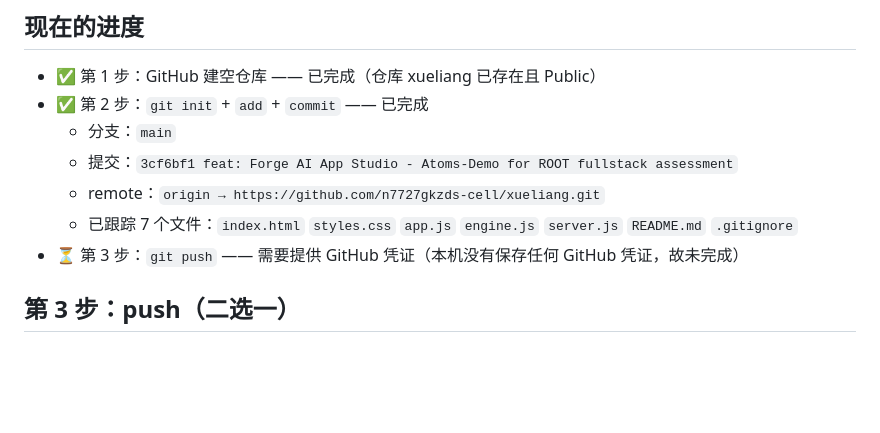
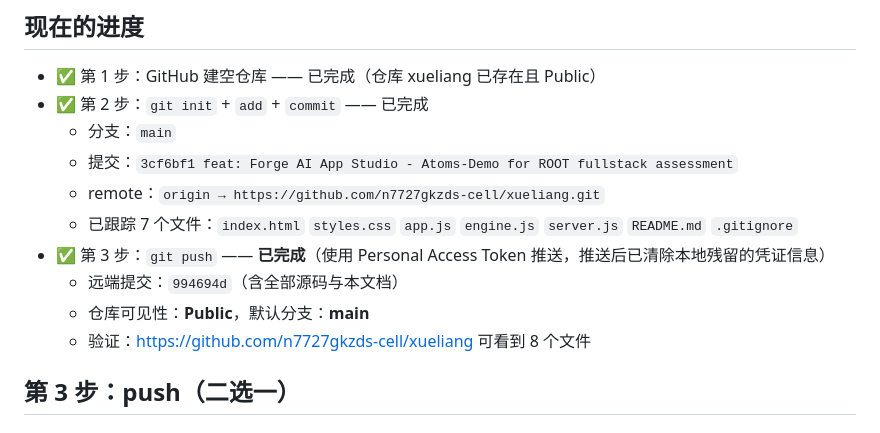
Before and after one commit to n7727gkzds-cell/xueliang, a Markdown page: 推送到GitHub.md, the part around the change. Drawn GitHub-style; blank space fills up the shorter version.

Commit message:
docs: 标记推送已完成，补充远端提交与验证信息

```diff
--- a/推送到GitHub.md
+++ b/推送到GitHub.md
@@ -12,7 +12,10 @@
   - 提交：`3cf6bf1 feat: Forge AI App Studio - Atoms-Demo for ROOT fullstack assessment`
   - remote：`origin → https://github.com/n7727gkzds-cell/xueliang.git`
   - 已跟踪 7 个文件：`index.html` `styles.css` `app.js` `engine.js` `server.js` `README.md` `.gitignore`
-- ⏳ 第 3 步：`git push` —— 需要提供 GitHub 凭证（本机没有保存任何 GitHub 凭证，故未完成）
+- ✅ 第 3 步：`git push` —— **已完成**（使用 Personal Access Token 推送，推送后已清除本地残留的凭证信息）
+  - 远端提交：`994694d`（含全部源码与本文档）
+  - 仓库可见性：**Public**，默认分支：**main**
+  - 验证：https://github.com/n7727gkzds-cell/xueliang 可看到 8 个文件
 
 ## 第 3 步：push（二选一）
 
```
